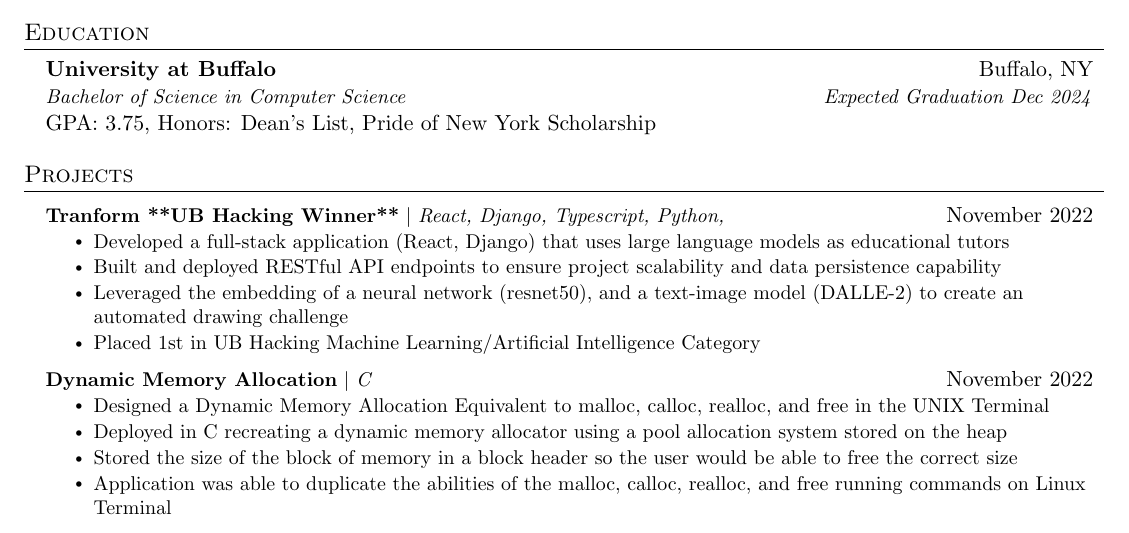
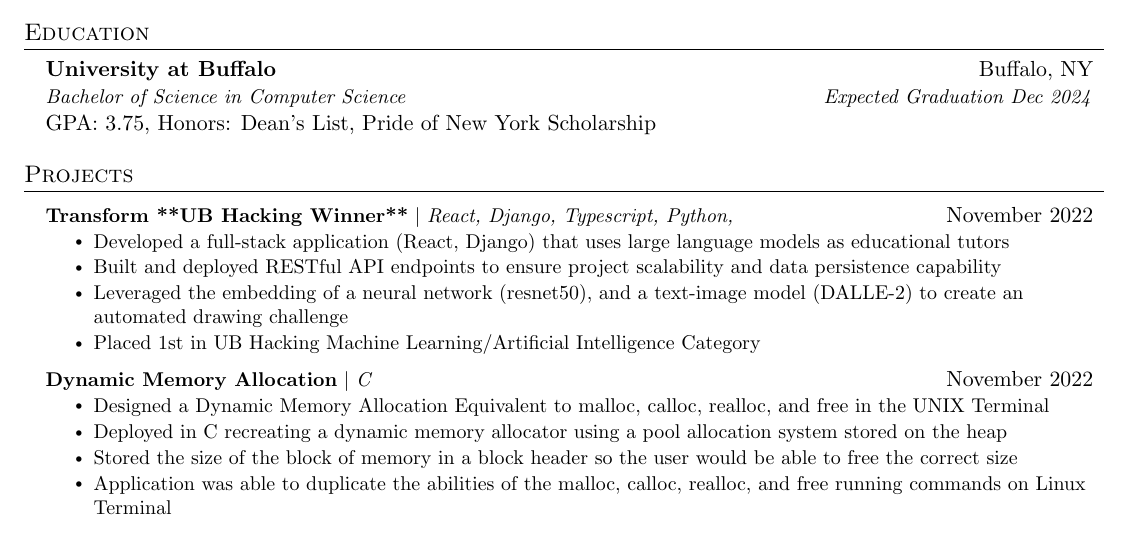
Before and after one commit to DoniyorI/Resume, a LaTeX document (main.tex): part of the page, cut so that both start at the same text. Compiled offline with pdfLaTeX.

Commit message:
Minor Typo updated

```diff
--- a/main.tex
+++ b/main.tex
@@ -131,7 +131,7 @@
 \section{Projects}
     \resumeSubHeadingListStart
       \resumeProjectHeading
-          {\textbf{Tranform **UB Hacking Winner**} $|$ \emph{React, Django, Typescript, Python,}}{November  2022}
+          {\textbf{Transform **UB Hacking Winner**} $|$ \emph{React, Django, Typescript, Python,}}{November  2022}
           \resumeItemListStart
             \resumeItem{Developed a full-stack application (React, Django) that uses large language models as educational tutors}
             \resumeItem{Built and deployed RESTful API endpoints to ensure project scalability and data persistence capability}
```
